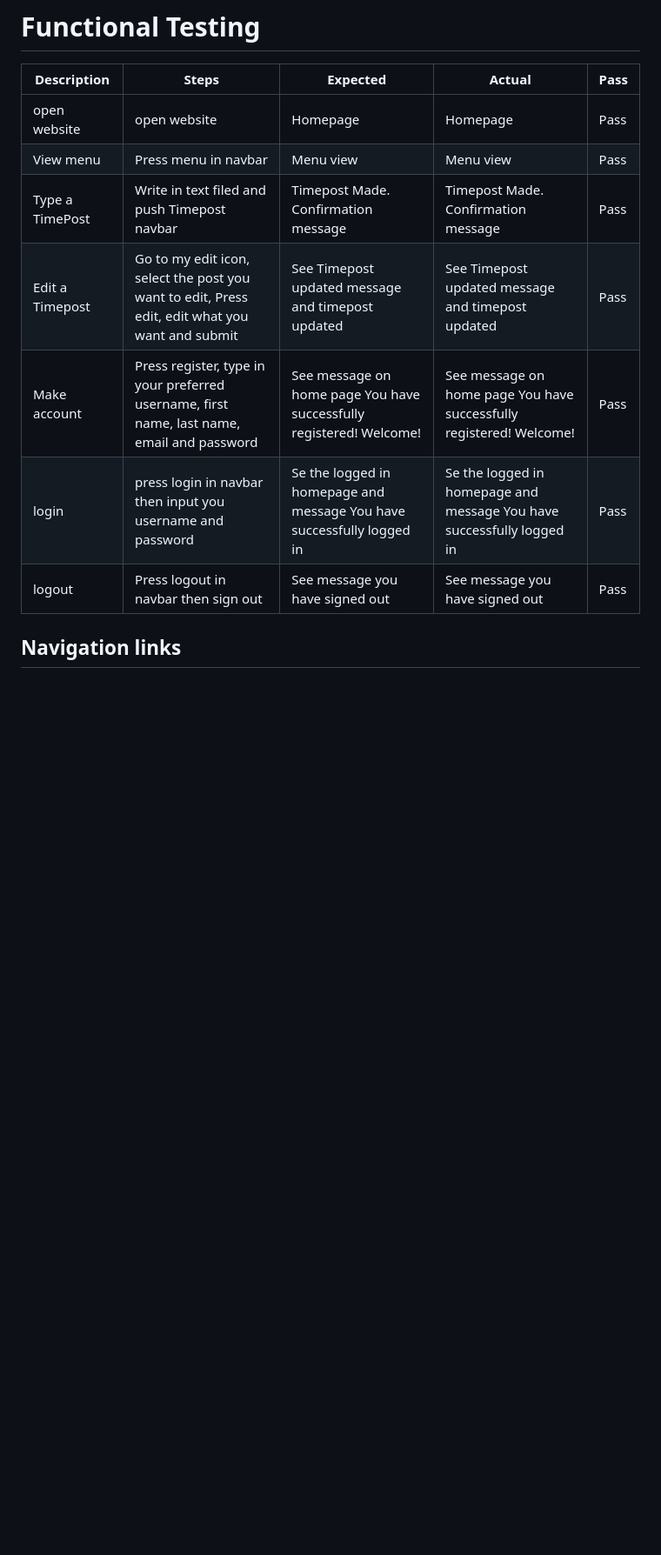
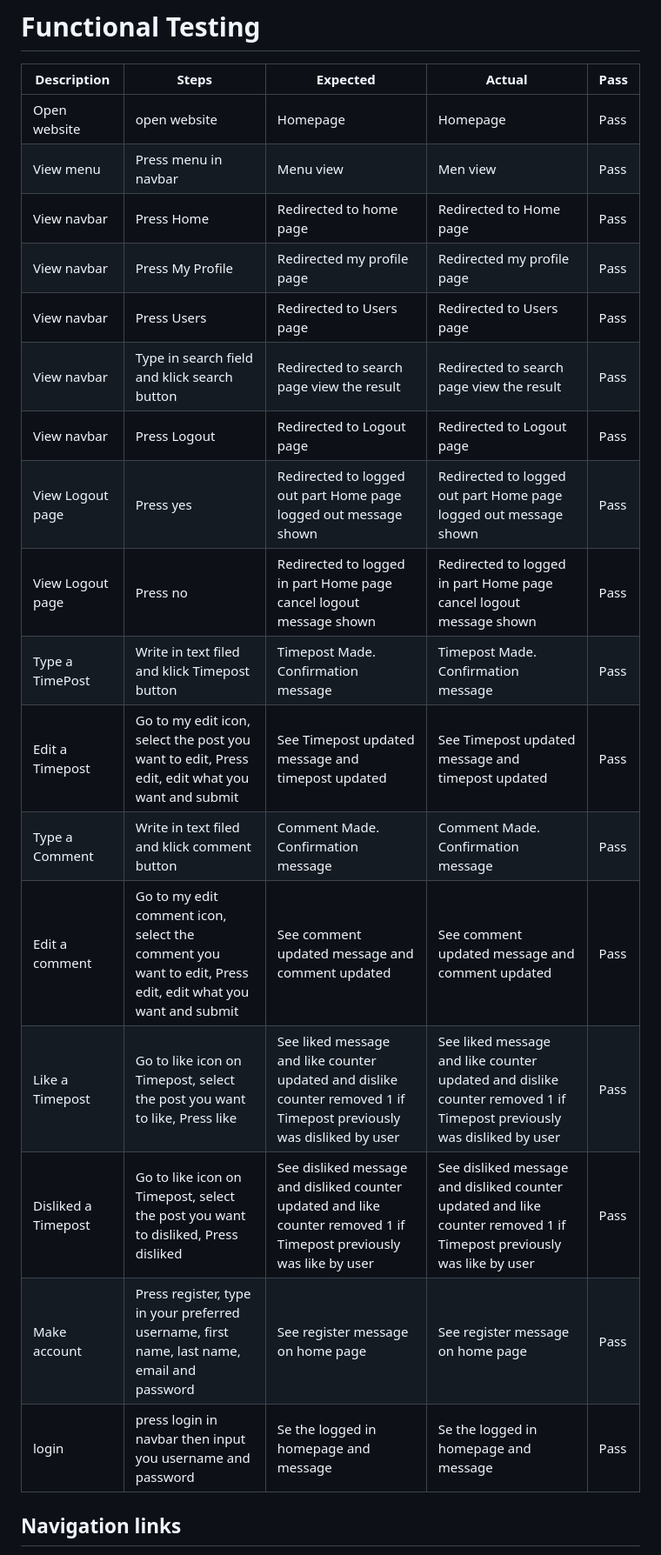
Before and after one commit to NiborGnu/p4-timeline, a Markdown page: TESTING.md, the part around the change. Shown at 87% size. Drawn GitHub-style; blank space fills up the shorter version.

Commit message:
Add more Functional Testing

```diff
--- a/TESTING.md
+++ b/TESTING.md
@@ -2,13 +2,23 @@
 
 | Description      | Steps                                                                                                                                           | Expected                                                                       | Actual                                                                         | Pass |
 | ---------------- | ----------------------------------------------------------------------------------------------------------------------------------------------- | ------------------------------------------------------------------------------ | ------------------------------------------------------------------------------ | ---- |
-| open website     | open website                                                                                                                                    | Homepage                                                                       | Homepage                                                                       | Pass |
-| View menu        | Press menu in navbar                                                                                                                            | Menu view                                                                      | Menu view                                                                      | Pass |
-| Type a TimePost     | Write in text filed and push Timepost navbar                                                                                                                    | Timepost Made. Confirmation message                                                                   | Timepost Made. Confirmation message                                                                   | Pass |
-| Edit a Timepost   | Go to my edit icon, select the post you want to edit, Press edit, edit what you want and submit                  | See Timepost updated message and timepost updated   | See Timepost updated message and timepost updated   | Pass |
-| Make account     | Press register, type in your preferred username, first name, last name, email and password                                             | See message on home page You have successfully registered! Welcome!                    | See message on home page You have successfully registered! Welcome!                    | Pass |
-| login            | press login in navbar then input you username and password              |  Se the logged in homepage and message You have successfully logged in            | Se the logged in homepage and message You have successfully logged in              | Pass   |
-| logout           | Press logout in navbar then sign out                                                                                                            | See message you have signed out                                                | See message you have signed out                                                | Pass |
+| Open website | open website | Homepage | Homepage | Pass |
+| View menu | Press menu in navbar | Menu view | Men view | Pass |
+| View navbar | Press Home | Redirected to home page | Redirected to Home page | Pass |
+| View navbar | Press My Profile | Redirected my profile page | Redirected my profile page | Pass |
+| View navbar | Press Users | Redirected to Users page | Redirected to Users page | Pass |
+| View navbar | Type in search field and klick search button | Redirected to search page view the result | Redirected to search page view the result | Pass |
+| View navbar | Press Logout | Redirected to Logout page | Redirected to Logout page | Pass |
+| View Logout page | Press yes | Redirected to logged out part Home page logged out message shown | Redirected to logged out part Home page logged out message shown | Pass |
+| View Logout page | Press no | Redirected to logged in part Home page cancel logout message shown | Redirected to logged in part Home page cancel logout message shown | Pass |
+| Type a TimePost | Write in text filed and klick Timepost button | Timepost Made. Confirmation message | Timepost Made. Confirmation message | Pass |
+| Edit a Timepost | Go to my edit icon, select the post you want to edit, Press edit, edit what you want and submit | See Timepost updated message and timepost updated | See Timepost updated message and timepost updated | Pass |
+| Type a Comment | Write in text filed and klick comment button | Comment Made. Confirmation message | Comment Made. Confirmation message | Pass |
+| Edit a comment | Go to my edit comment icon, select the comment you want to edit, Press edit, edit what you want and submit | See comment updated message and comment updated | See comment updated message and comment updated | Pass |
+| Like a Timepost | Go to like icon on Timepost, select the post you want to like, Press like | See liked message and like counter updated and dislike counter removed 1 if Timepost previously was disliked by user | See liked message and like counter updated and dislike counter removed 1 if Timepost previously was disliked by user | Pass |
+| Disliked a Timepost | Go to like icon on Timepost, select the post you want to disliked, Press disliked | See disliked message and disliked counter updated and like counter removed 1 if Timepost previously was like by user | See disliked message and disliked counter updated and like counter removed 1 if Timepost previously was like by user | Pass |
+| Make account | Press register, type in your preferred username, first name, last name, email and password | See register message on home page | See register message on home page | Pass |
+| login | press login in navbar then input you username and password |  Se the logged in homepage and message | Se the logged in homepage and message | Pass |
 
 ## Navigation links
 
```
